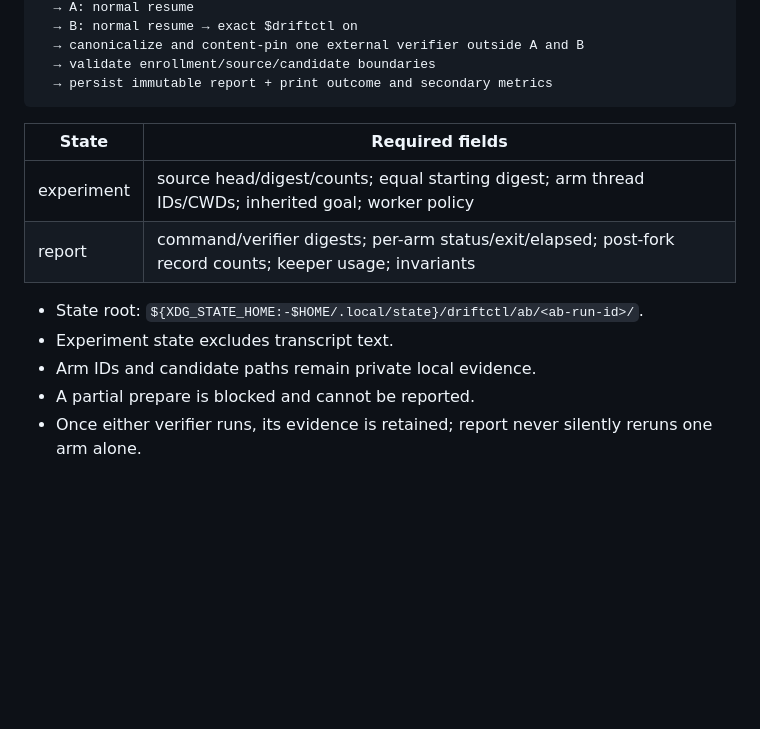
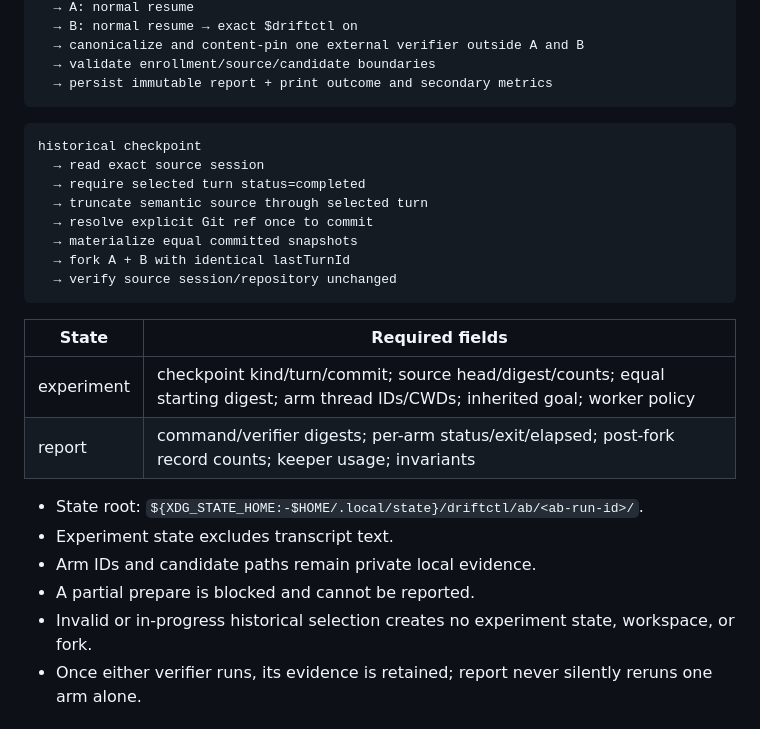
Before and after one commit to rutts29/driftctl, a Markdown page: ARCHITECTURE.md, the part around the change. Rendered like a GitHub page; blank space fills up the shorter version.

````diff
--- a/ARCHITECTURE.md
+++ b/ARCHITECTURE.md
@@ -124,15 +124,27 @@ persisted midpoint session
   → persist immutable report + print outcome and secondary metrics
 ```
 
+```text
+historical checkpoint
+  → read exact source session
+  → require selected turn status=completed
+  → truncate semantic source through selected turn
+  → resolve explicit Git ref once to commit
+  → materialize equal committed snapshots
+  → fork A + B with identical lastTurnId
+  → verify source session/repository unchanged
+```
+
 | State | Required fields |
 |---|---|
-| experiment | source head/digest/counts; equal starting digest; arm thread IDs/CWDs; inherited goal; worker policy |
+| experiment | checkpoint kind/turn/commit; source head/digest/counts; equal starting digest; arm thread IDs/CWDs; inherited goal; worker policy |
 | report | command/verifier digests; per-arm status/exit/elapsed; post-fork record counts; keeper usage; invariants |
 
 - State root: `${XDG_STATE_HOME:-$HOME/.local/state}/driftctl/ab/<ab-run-id>/`.
 - Experiment state excludes transcript text.
 - Arm IDs and candidate paths remain private local evidence.
 - A partial prepare is blocked and cannot be reported.
+- Invalid or in-progress historical selection creates no experiment state, workspace, or fork.
 - Once either verifier runs, its evidence is retained; report never silently reruns one arm alone.
 
 ## Failure Rules
````
Also changed, not shown: SPEC.md (+5 -2 lines).
